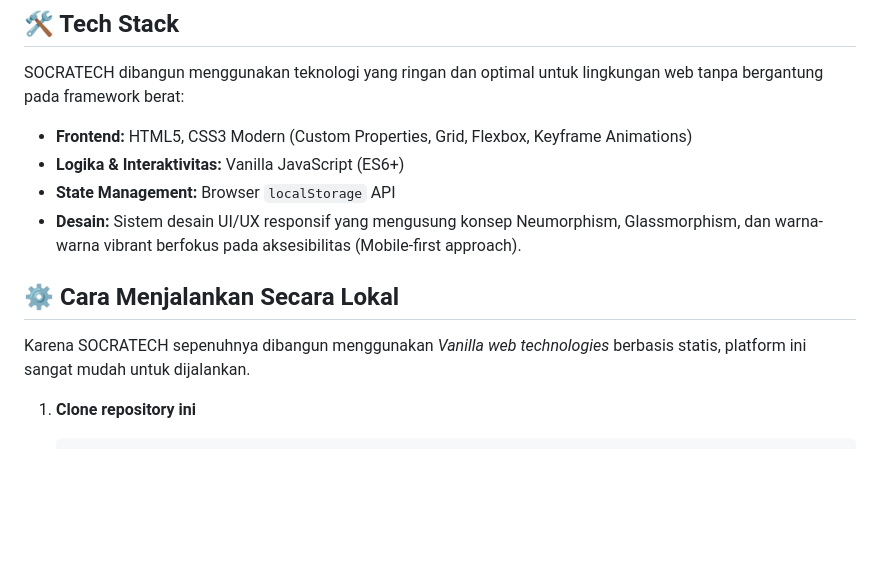
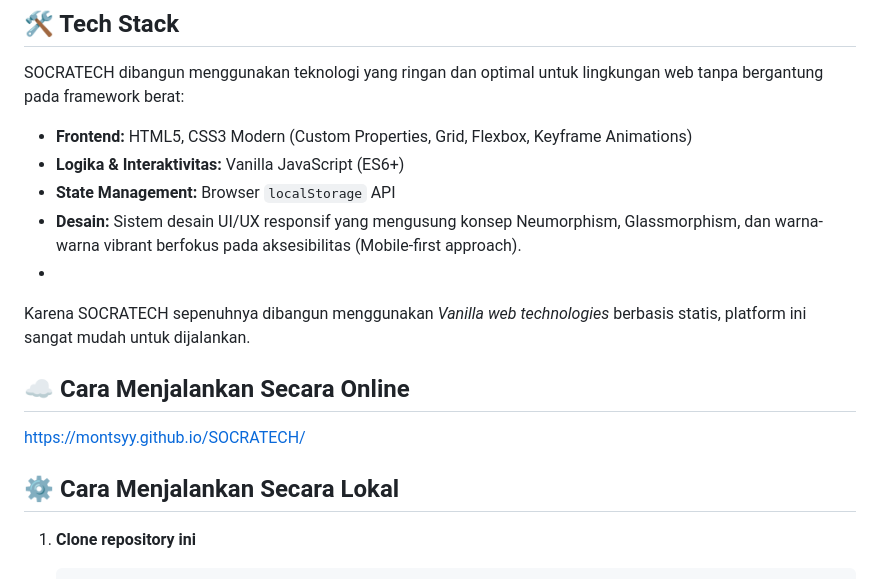
Before and after one commit to Montsyy/SOCRATECH, a Markdown page: README.md, the part around the change. Rendered like a GitHub page; blank space fills up the shorter version.

Commit message:
Update README with online running instructions
Added online running instructions and removed duplicate local running instructions.

````diff
--- a/README.md
+++ b/README.md
@@ -22,10 +22,13 @@ SOCRATECH dibangun menggunakan teknologi yang ringan dan optimal untuk lingkunga
 - **Logika & Interaktivitas:** Vanilla JavaScript (ES6+)
 - **State Management:** Browser `localStorage` API
 - **Desain:** Sistem desain UI/UX responsif yang mengusung konsep Neumorphism, Glassmorphism, dan warna-warna vibrant berfokus pada aksesibilitas (Mobile-first approach).
+-
+Karena SOCRATECH sepenuhnya dibangun menggunakan *Vanilla web technologies* berbasis statis, platform ini sangat mudah untuk dijalankan.
+
+## ☁️ Cara Menjalankan Secara Online
+https://montsyy.github.io/SOCRATECH/
 
 ## ⚙️ Cara Menjalankan Secara Lokal
-
-Karena SOCRATECH sepenuhnya dibangun menggunakan *Vanilla web technologies* berbasis statis, platform ini sangat mudah untuk dijalankan.
 
 1. **Clone repository ini**
    ```bash
````
